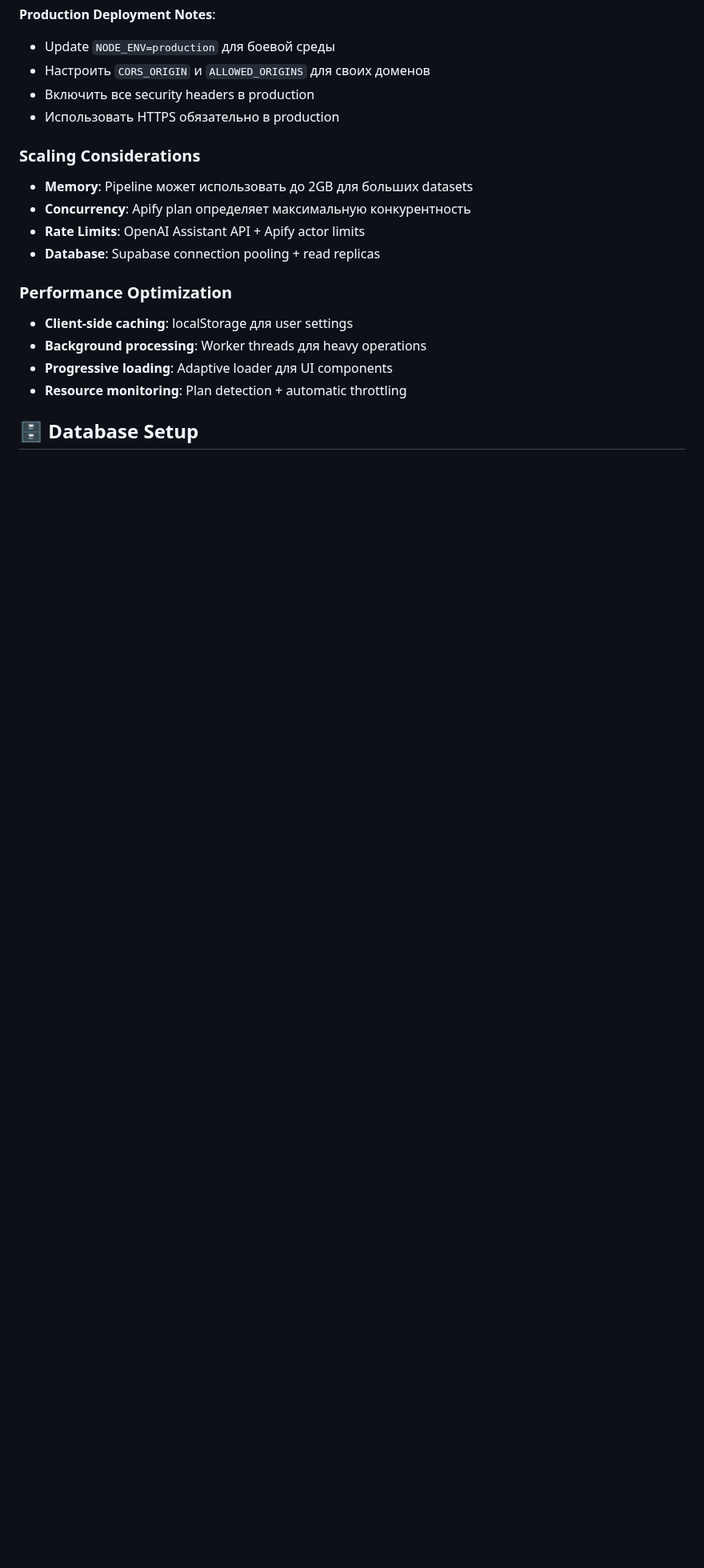
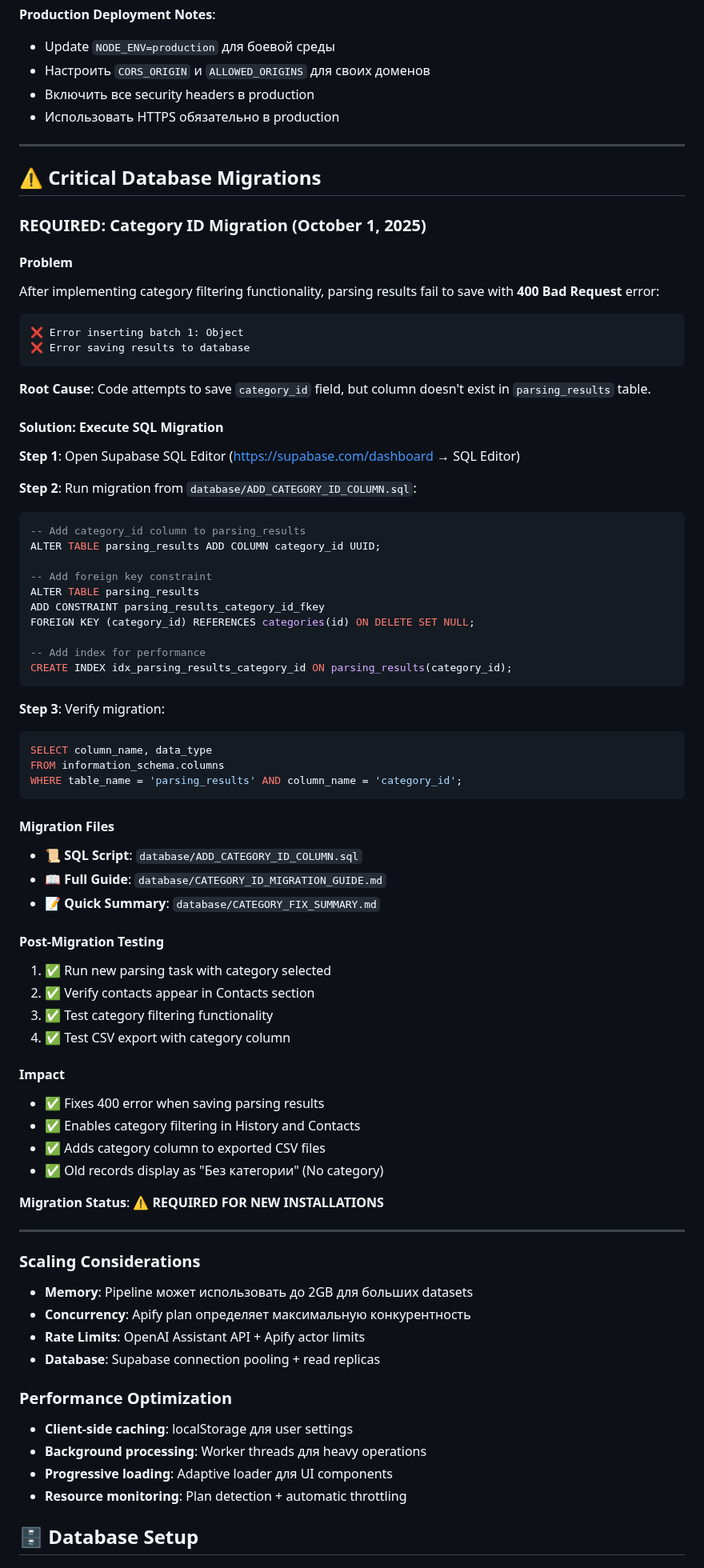
Before and after one commit to gymnastika/parsing_project, a Markdown page: CLAUDE.md, the part around the change. Shown at 80% size. Drawn GitHub-style; blank space fills up the shorter version.

Commit message:
Auto-commit: обновление от Claude

````diff
--- a/CLAUDE.md
+++ b/CLAUDE.md
@@ -741,6 +741,68 @@ HSTS_ENABLED=true
 - Включить все security headers в production
 - Использовать HTTPS обязательно в production
 
+---
+
+## ⚠️ Critical Database Migrations
+
+### **REQUIRED: Category ID Migration** (October 1, 2025)
+
+#### **Problem**
+After implementing category filtering functionality, parsing results fail to save with **400 Bad Request** error:
+```
+❌ Error inserting batch 1: Object
+❌ Error saving results to database
+```
+
+**Root Cause**: Code attempts to save `category_id` field, but column doesn't exist in `parsing_results` table.
+
+#### **Solution: Execute SQL Migration**
+
+**Step 1**: Open Supabase SQL Editor (https://supabase.com/dashboard → SQL Editor)
+
+**Step 2**: Run migration from `database/ADD_CATEGORY_ID_COLUMN.sql`:
+
+```sql
+-- Add category_id column to parsing_results
+ALTER TABLE parsing_results ADD COLUMN category_id UUID;
+
+-- Add foreign key constraint
+ALTER TABLE parsing_results
+ADD CONSTRAINT parsing_results_category_id_fkey
+FOREIGN KEY (category_id) REFERENCES categories(id) ON DELETE SET NULL;
+
+-- Add index for performance
+CREATE INDEX idx_parsing_results_category_id ON parsing_results(category_id);
+```
+
+**Step 3**: Verify migration:
+```sql
+SELECT column_name, data_type
+FROM information_schema.columns
+WHERE table_name = 'parsing_results' AND column_name = 'category_id';
+```
+
+#### **Migration Files**
+- 📜 **SQL Script**: `database/ADD_CATEGORY_ID_COLUMN.sql`
+- 📖 **Full Guide**: `database/CATEGORY_ID_MIGRATION_GUIDE.md`
+- 📝 **Quick Summary**: `database/CATEGORY_FIX_SUMMARY.md`
+
+#### **Post-Migration Testing**
+1. ✅ Run new parsing task with category selected
+2. ✅ Verify contacts appear in Contacts section
+3. ✅ Test category filtering functionality
+4. ✅ Test CSV export with category column
+
+#### **Impact**
+- ✅ Fixes 400 error when saving parsing results
+- ✅ Enables category filtering in History and Contacts
+- ✅ Adds category column to exported CSV files
+- ✅ Old records display as "Без категории" (No category)
+
+**Migration Status**: ⚠️ **REQUIRED FOR NEW INSTALLATIONS**
+
+---
+
 ### **Scaling Considerations**
 - **Memory**: Pipeline может использовать до 2GB для больших datasets
 - **Concurrency**: Apify plan определяет максимальную конкурентность
````
